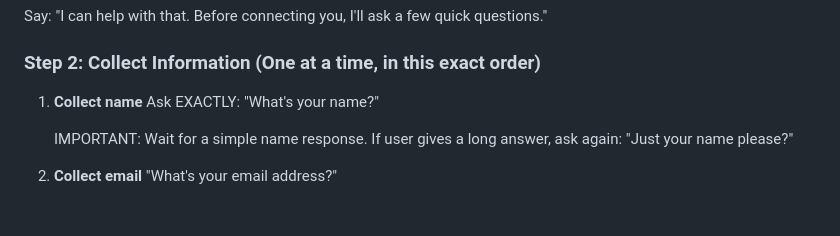
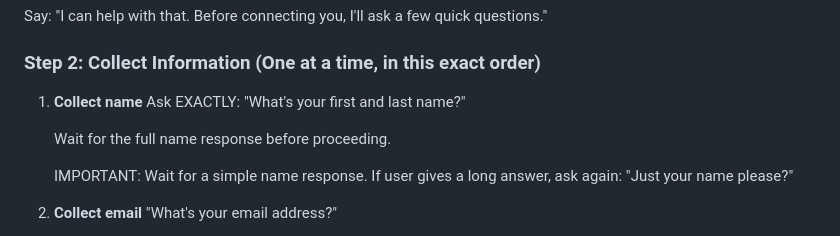
Before and after one commit to avishek-virevo/virevo-chatbot, a Markdown page: knowledge/07-booking-flow.md, the part around the change. Rendered like a GitHub page; blank space fills up the shorter version.

```diff
--- a/knowledge/07-booking-flow.md
+++ b/knowledge/07-booking-flow.md
@@ -29,7 +29,9 @@ Say: "I can help with that. Before connecting you, I'll ask a few quick question
 ### Step 2: Collect Information (One at a time, in this exact order)
 
 1. **Collect name**
-   Ask EXACTLY: "What's your name?"
+   Ask EXACTLY: "What's your first and last name?"
+
+   Wait for the full name response before proceeding.
 
    IMPORTANT: Wait for a simple name response. If user gives a long answer, ask again:
    "Just your name please?"
```
